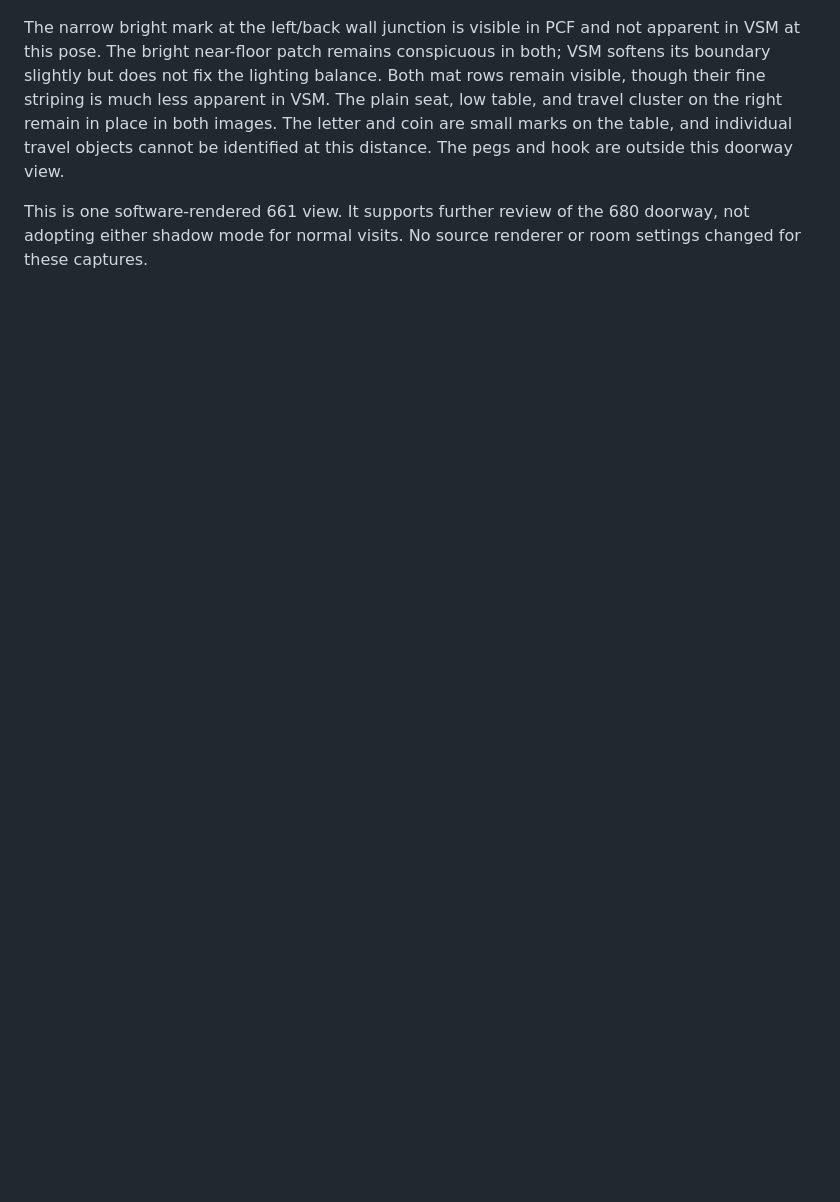
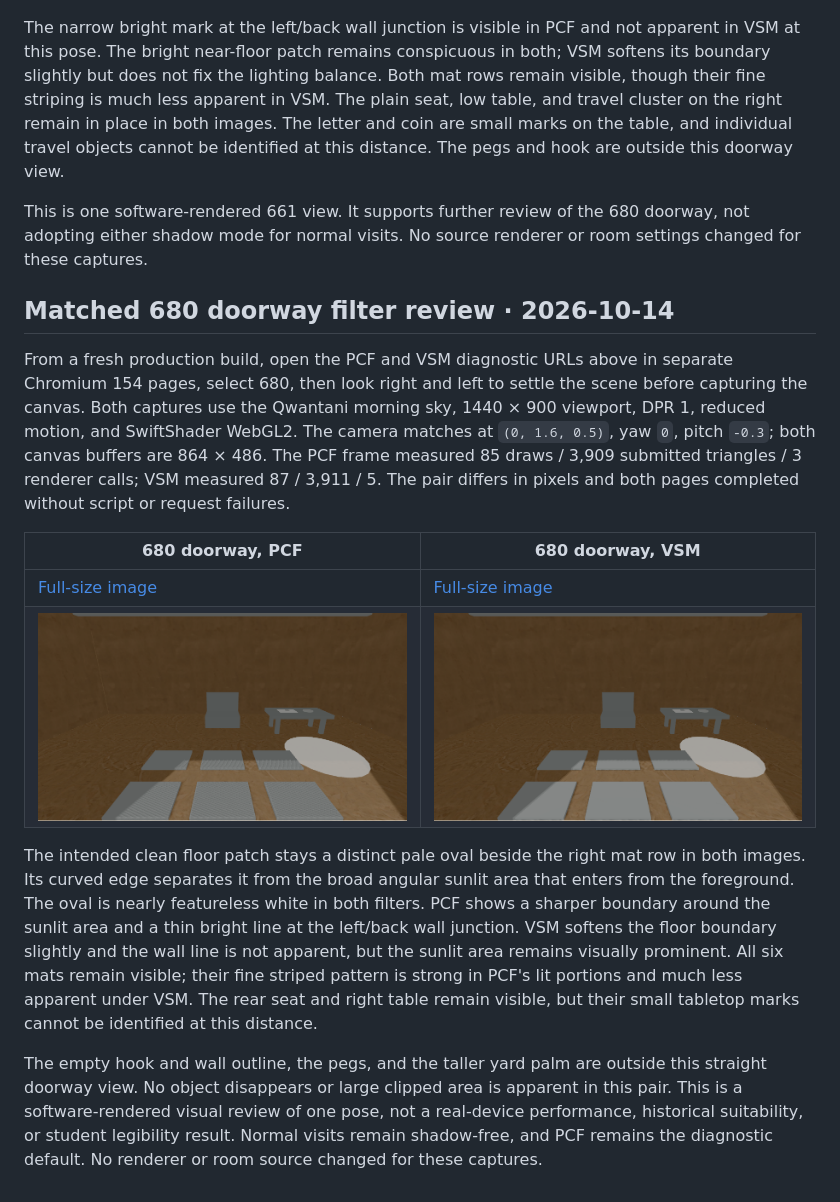
Before and after one commit to wangy113/after-632-gpt-sol-6, a Markdown page: docs/phase0/GEOMETRY_BASELINE.md, the part around the change. Drawn GitHub-style; pictures changed too: docs/phase0/680-doorway-shadow-pcf.png (added), docs/phase0/680-doorway-shadow-vsm.png (added); blank space fills up the shorter version.

Commit message:
Review 680 doorway shadow filters

```diff
--- a/docs/phase0/GEOMETRY_BASELINE.md
+++ b/docs/phase0/GEOMETRY_BASELINE.md
@@ -156,3 +156,16 @@ From a fresh production build, open the PCF and VSM diagnostic URLs above in sep
 The narrow bright mark at the left/back wall junction is visible in PCF and not apparent in VSM at this pose. The bright near-floor patch remains conspicuous in both; VSM softens its boundary slightly but does not fix the lighting balance. Both mat rows remain visible, though their fine striping is much less apparent in VSM. The plain seat, low table, and travel cluster on the right remain in place in both images. The letter and coin are small marks on the table, and individual travel objects cannot be identified at this distance. The pegs and hook are outside this doorway view.
 
 This is one software-rendered 661 view. It supports further review of the 680 doorway, not adopting either shadow mode for normal visits. No source renderer or room settings changed for these captures.
+
+## Matched 680 doorway filter review · 2026-10-14
+
+From a fresh production build, open the PCF and VSM diagnostic URLs above in separate Chromium 154 pages, select 680, then look right and left to settle the scene before capturing the canvas. Both captures use the Qwantani morning sky, 1440 × 900 viewport, DPR 1, reduced motion, and SwiftShader WebGL2. The camera matches at `(0, 1.6, 0.5)`, yaw `0`, pitch `-0.3`; both canvas buffers are 864 × 486. The PCF frame measured 85 draws / 3,909 submitted triangles / 3 renderer calls; VSM measured 87 / 3,911 / 5. The pair differs in pixels and both pages completed without script or request failures.
+
+| 680 doorway, PCF | 680 doorway, VSM |
+| --- | --- |
+| [Full-size image](680-doorway-shadow-pcf.png) | [Full-size image](680-doorway-shadow-vsm.png) |
+| ![680 doorway with PCF shadows](680-doorway-shadow-pcf.png) | ![Same 680 doorway with VSM shadows](680-doorway-shadow-vsm.png) |
+
+The intended clean floor patch stays a distinct pale oval beside the right mat row in both images. Its curved edge separates it from the broad angular sunlit area that enters from the foreground. The oval is nearly featureless white in both filters. PCF shows a sharper boundary around the sunlit area and a thin bright line at the left/back wall junction. VSM softens the floor boundary slightly and the wall line is not apparent, but the sunlit area remains visually prominent. All six mats remain visible; their fine striped pattern is strong in PCF's lit portions and much less apparent under VSM. The rear seat and right table remain visible, but their small tabletop marks cannot be identified at this distance.
+
+The empty hook and wall outline, the pegs, and the taller yard palm are outside this straight doorway view. No object disappears or large clipped area is apparent in this pair. This is a software-rendered visual review of one pose, not a real-device performance, historical suitability, or student legibility result. Normal visits remain shadow-free, and PCF remains the diagnostic default. No renderer or room source changed for these captures.
```
